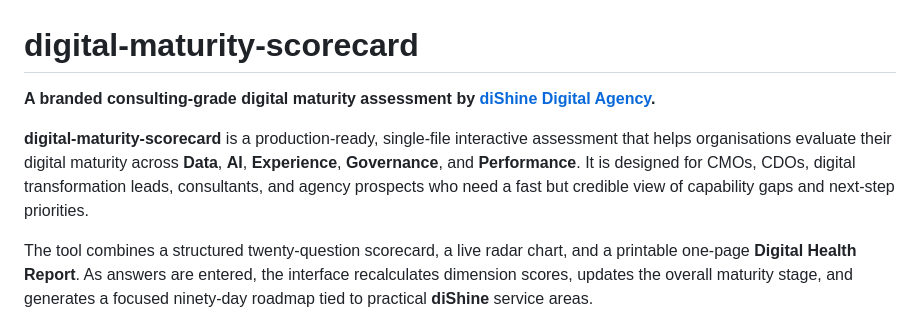
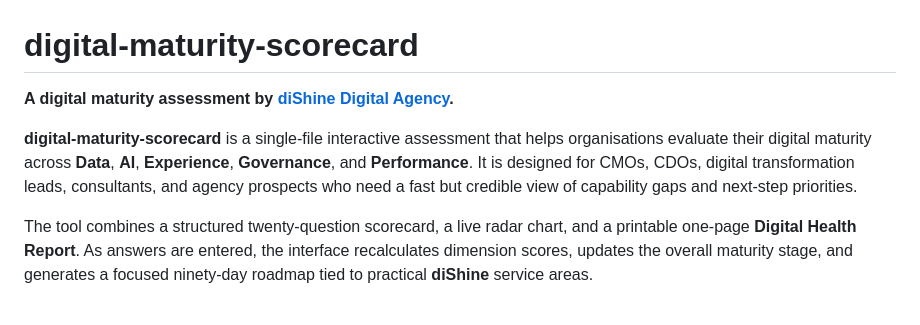
Before and after one commit to diShine-digital-agency/digital-maturity-scorecard, a Markdown page: README.md, the part around the change. GitHub-like rendering.

```diff
--- a/README.md
+++ b/README.md
@@ -1,8 +1,8 @@
 # digital-maturity-scorecard
 
-**A branded consulting-grade digital maturity assessment by [diShine Digital Agency](https://dishine.it).**
+**A digital maturity assessment by [diShine Digital Agency](https://dishine.it).**
 
-**digital-maturity-scorecard** is a production-ready, single-file interactive assessment that helps organisations evaluate their digital maturity across **Data**, **AI**, **Experience**, **Governance**, and **Performance**. It is designed for CMOs, CDOs, digital transformation leads, consultants, and agency prospects who need a fast but credible view of capability gaps and next-step priorities.
+**digital-maturity-scorecard** is a single-file interactive assessment that helps organisations evaluate their digital maturity across **Data**, **AI**, **Experience**, **Governance**, and **Performance**. It is designed for CMOs, CDOs, digital transformation leads, consultants, and agency prospects who need a fast but credible view of capability gaps and next-step priorities.
 
 The tool combines a structured twenty-question scorecard, a live radar chart, and a printable one-page **Digital Health Report**. As answers are entered, the interface recalculates dimension scores, updates the overall maturity stage, and generates a focused ninety-day roadmap tied to practical **diShine** service areas.
 
```
